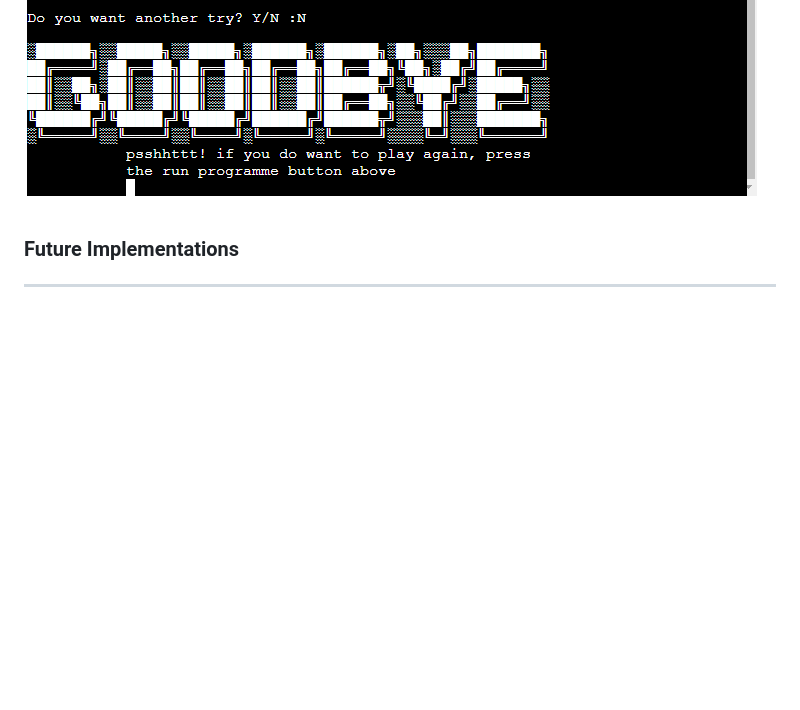
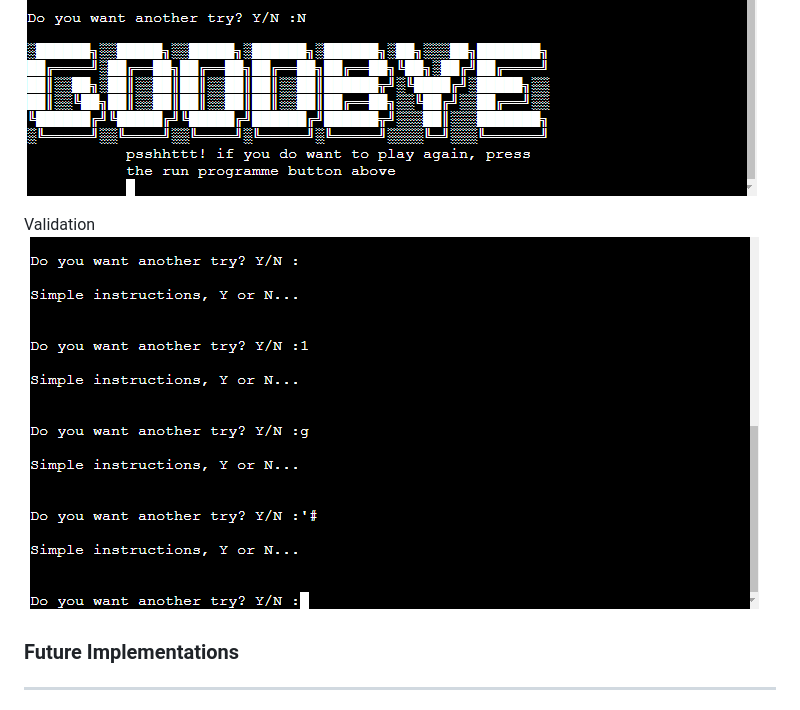
Before and after one commit to AlexAntony3/executioner, a Markdown page: README.md, the part around the change. Drawn GitHub-style; pictures changed too: docs/screenshots/retry_validation.png (added); blank space fills up the shorter version.

Commit message:
feat: add retry validation to end screen

```diff
--- a/README.md
+++ b/README.md
@@ -114,6 +114,8 @@ The end screen is one of the final aspects that the user will meet before the ga
 
 The Final feature of the game is a question to ask the user if wants to retry the game. If a user would like to retry, they enter "Y" and the game is restarted. If the user does not, they are greeted with an animated message saying goodbye and an option to press run programme if they do want to restart the game after the game is finished. Moreover, as seen throughout the game, validation is added to make sure the valid responses are limited to "Y" or "N" and if neither of those entries are added, the user is greeted with an error message.
 ![Goodbye](docs/screenshots/goodbye.png "Goodbye")
+Validation
+![Retry Validation](docs/screenshots/retry_validation.png "Retry Validation")
 
 ### Future Implementations
 
```
